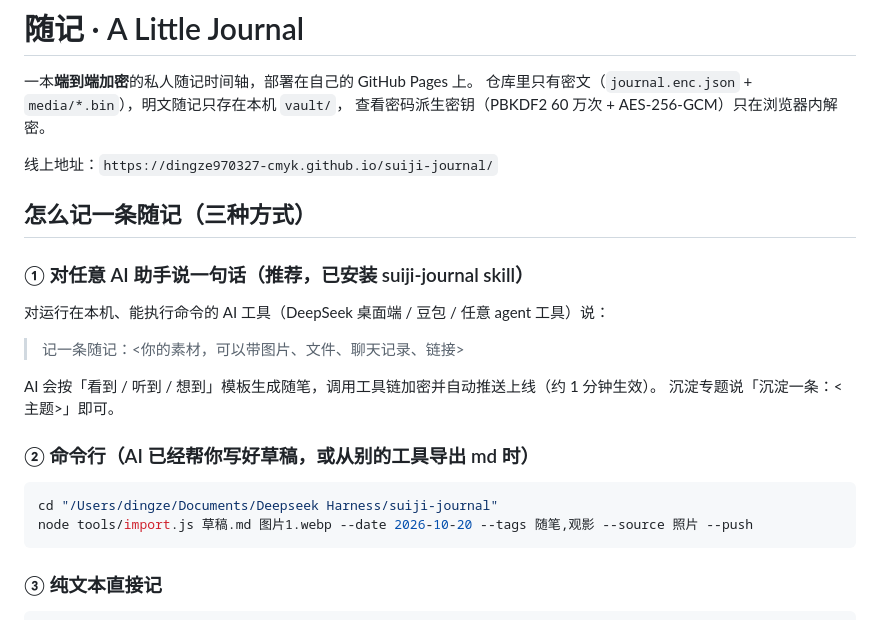
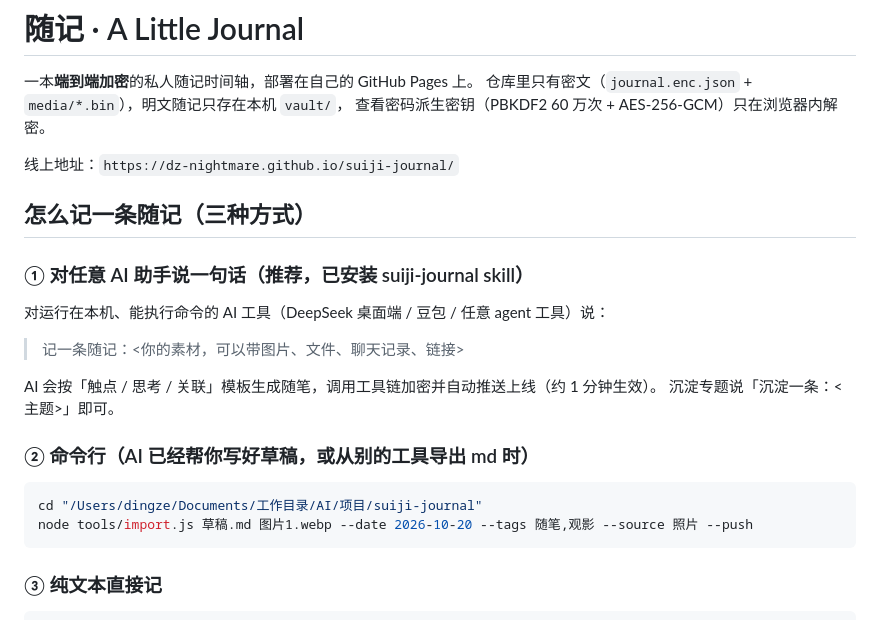
Before and after one commit to DZ-Nightmare/suiji-journal, a Markdown page: README.md, the part around the change. Rendered like a GitHub page.

Commit message:
docs: 随仓库迁移更新 README 地址（DZ-Nightmare 账号 + 新本地路径）+ 修正随笔模板措辞

````diff
--- a/README.md
+++ b/README.md
@@ -4,7 +4,7 @@
 仓库里只有密文（`journal.enc.json` + `media/*.bin`），明文随记只存在本机 `vault/`，
 查看密码派生密钥（PBKDF2 60 万次 + AES-256-GCM）只在浏览器内解密。
 
-线上地址：`https://dingze970327-cmyk.github.io/suiji-journal/`
+线上地址：`https://dz-nightmare.github.io/suiji-journal/`
 
 ## 怎么记一条随记（三种方式）
 
@@ -14,13 +14,13 @@
 
 > 记一条随记：<你的素材，可以带图片、文件、聊天记录、链接>
 
-AI 会按「看到 / 听到 / 想到」模板生成随笔，调用工具链加密并自动推送上线（约 1 分钟生效）。
+AI 会按「触点 / 思考 / 关联」模板生成随笔，调用工具链加密并自动推送上线（约 1 分钟生效）。
 沉淀专题说「沉淀一条：<主题>」即可。
 
 ### ② 命令行（AI 已经帮你写好草稿，或从别的工具导出 md 时）
 
 ```bash
-cd "/Users/dingze/Documents/Deepseek Harness/suiji-journal"
+cd "/Users/dingze/Documents/工作目录/AI/项目/suiji-journal"
 node tools/import.js 草稿.md 图片1.webp --date 2026-10-20 --tags 随笔,观影 --source 照片 --push
 ```
 
````
